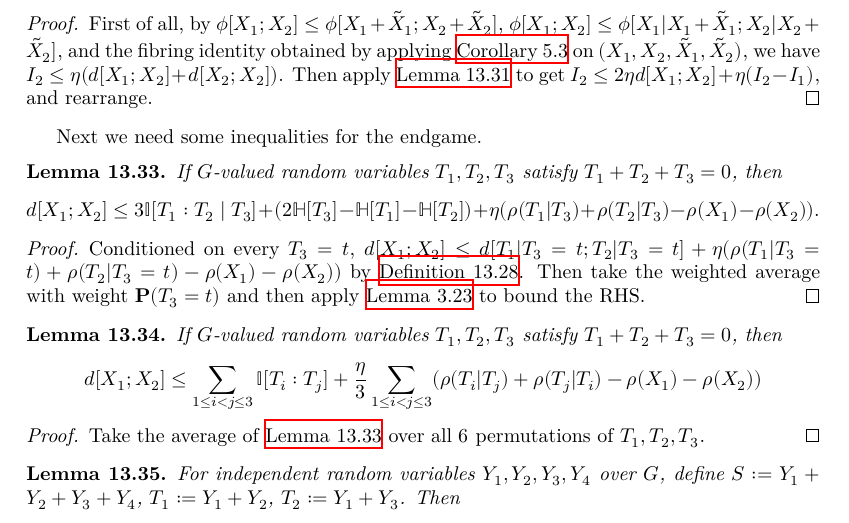
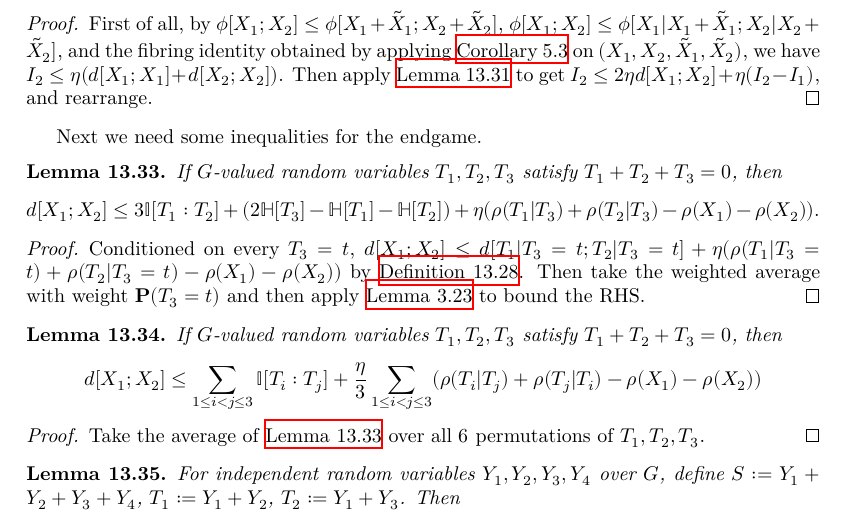
Before and after one commit to teorth/pfr, a LaTeX thesis (blueprint/src/print.tex, which reads blueprint/src/chapter/further_improvement.tex): part of page 64 of 66, cut so that both start at the same text. Compiled offline with XeLaTeX.

Commit message:
big cleanup, progress

```diff
--- a/blueprint/src/chapter/further_improvement.tex
+++ b/blueprint/src/chapter/further_improvement.tex
@@ -248,7 +248,7 @@ $I_2\le 2\eta d[X_1;X_2] + \frac{\eta}{1-\eta}(2\eta d[X_1;X_2]-I_1)$.
 \begin{proof}
   \uses{phi-min-def,cor-fibre,I1-I2-diff}
 First of all, by $\phi[X_1;X_2]\le \phi[X_1+\tilde X_1;X_2+\tilde X_2]$, $\phi[X_1;X_2]\le \phi[X_1|X_1+\tilde X_1;X_2|X_2+\tilde X_2]$, and the fibring identity obtained by applying \Cref{cor-fibre} on $(X_1,X_2,\tilde X_1,\tilde X_2)$,
-we have $I_2\le \eta (d[X_1;X_2]+d[X_2;X_2])$. Then apply \Cref{I1-I2-diff} to get $I_2\le 2\eta d[X_1;X_2] +\eta(I_2-I_1)$, and rearrange.
+we have $I_2\le \eta (d[X_1;X_1]+d[X_2;X_2])$. Then apply \Cref{I1-I2-diff} to get $I_2\le 2\eta d[X_1;X_2] +\eta(I_2-I_1)$, and rearrange.
 \end{proof}
 
 
@@ -256,7 +256,7 @@ Next we need some inequalities for the endgame.
 
 \begin{lemma}\label{rho-BSG-triplet}\lean{dist_le_of_sum_zero}\leanok
   If $G$-valued random variables $T_1,T_2,T_3$ satisfy $T_1+T_2+T_3=0$, then
-  $$d[X_1;X_2]\le 3\bbI[T_1:T_2\mid T_3] + (2\bbH[T_3]-\bbH[T_1]-\bbH[T_2])+ \eta(\rho(T_1|T_3)+\rho(T_2|T_3)-\rho(X_1)-\rho(X_2)).$$
+  $$d[X_1;X_2]\le 3\bbI[T_1:T_2] + (2\bbH[T_3]-\bbH[T_1]-\bbH[T_2])+ \eta(\rho(T_1|T_3)+\rho(T_2|T_3)-\rho(X_1)-\rho(X_2)).$$
 \end{lemma}
 
 \begin{proof}\uses{entropic-bsg,phi-min-def}
```
Also changed, not shown: 2 other files.
